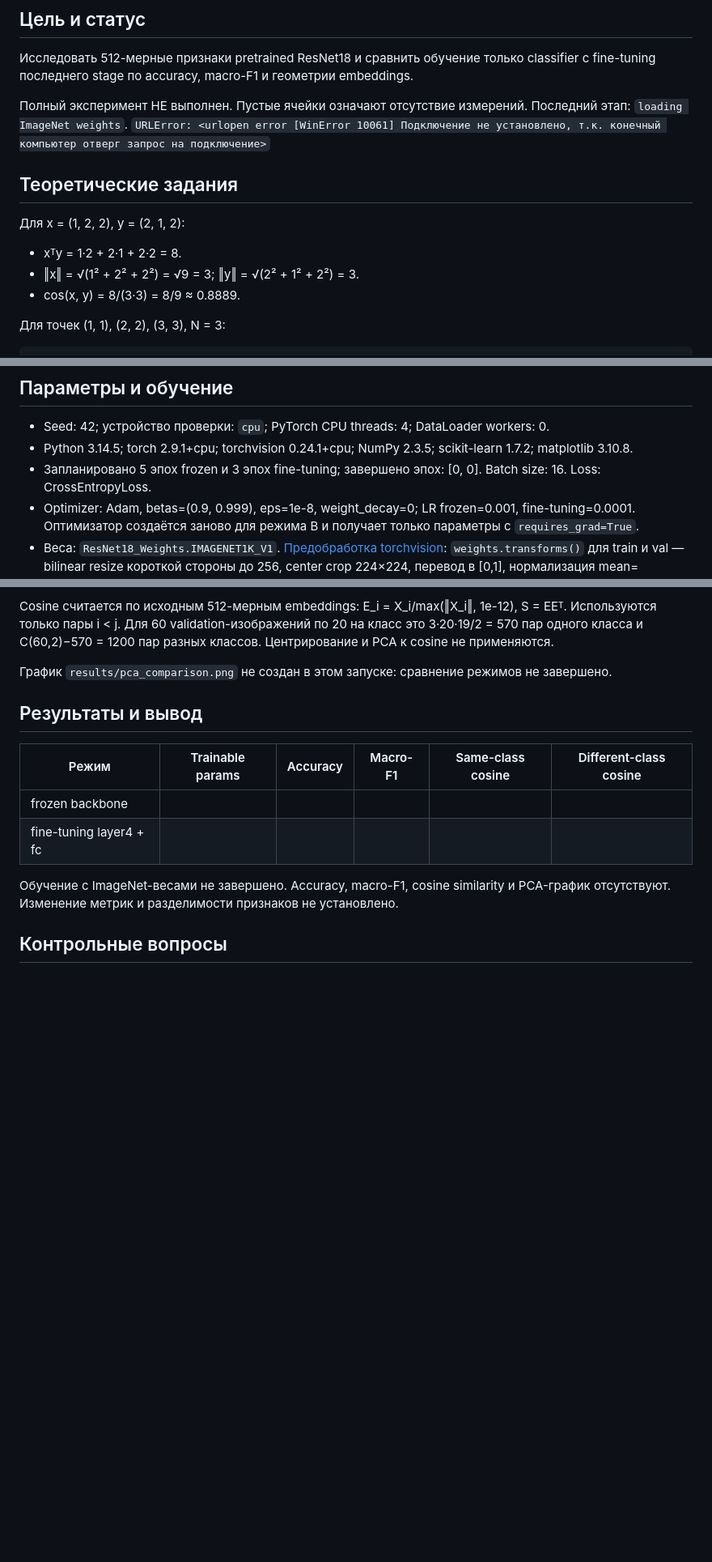
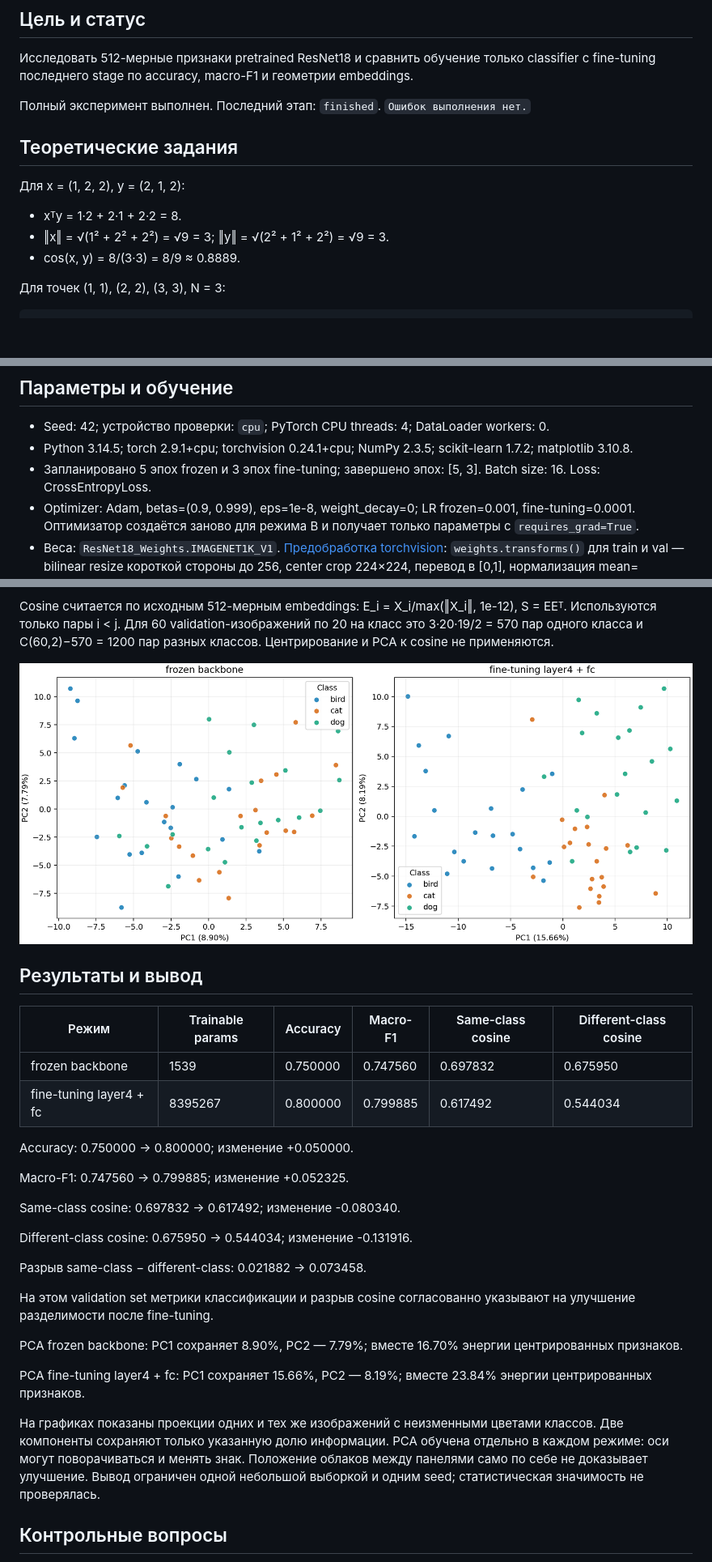
Before and after one commit to DaRRiKs/cvlab12, a Markdown page: report.md, 3 parts joined by grey strips. Shown at 81% size. Drawn GitHub-style; pictures changed too: results/pca_comparison.png (added); blank space fills up the shorter version.

```diff
--- a/report.md
+++ b/report.md
@@ -4,14 +4,14 @@
 
 Исследовать 512-мерные признаки pretrained ResNet18 и сравнить обучение только classifier с fine-tuning последнего stage по accuracy, macro-F1 и геометрии embeddings.
 
-Полный эксперимент НЕ выполнен. Пустые ячейки означают отсутствие измерений. Последний этап: `loading ImageNet weights`. `URLError: <urlopen error [WinError 10061] Подключение не установлено, т.к. конечный компьютер отверг запрос на подключение>`
+Полный эксперимент выполнен. Последний этап: `finished`. `Ошибок выполнения нет.`
 
 ## Теоретические задания
 
 Для x = (1, 2, 2), y = (2, 1, 2):
 
 - xᵀy = 1·2 + 2·1 + 2·2 = 8.
-- ‖x‖ = √(1² + 2² + 2²) = √9 = 3; ‖y‖ = √(2² + 1² + 2²) = 3.
+- ‖x‖ = √(1² + 2² + 2²) = √9 = 3; ‖y‖ = √(2² + 1² + 2²) = √9 = 3.
 - cos(x, y) = 8/(3·3) = 8/9 ≈ 0.8889.
 
 Для точек (1, 1), (2, 2), (3, 3), N = 3:
@@ -53,7 +53,7 @@ PC1 направлена вдоль y = x, PC2 перпендикулярна е
 
 - Seed: 42; устройство проверки: `cpu`; PyTorch CPU threads: 4; DataLoader workers: 0.
 - Python 3.14.5; torch 2.9.1+cpu; torchvision 0.24.1+cpu; NumPy 2.3.5; scikit-learn 1.7.2; matplotlib 3.10.8.
-- Запланировано 5 эпох frozen и 3 эпох fine-tuning; завершено эпох: [0, 0]. Batch size: 16. Loss: CrossEntropyLoss.
+- Запланировано 5 эпох frozen и 3 эпох fine-tuning; завершено эпох: [5, 3]. Batch size: 16. Loss: CrossEntropyLoss.
 - Optimizer: Adam, betas=(0.9, 0.999), eps=1e-8, weight_decay=0; LR frozen=0.001, fine-tuning=0.0001. Оптимизатор создаётся заново для режима B и получает только параметры с `requires_grad=True`.
 - Веса: `ResNet18_Weights.IMAGENET1K_V1`. [Предобработка torchvision](https://docs.pytorch.org/vision/0.24/models/generated/torchvision.models.resnet18.html): `weights.transforms()` для train и val — bilinear resize короткой стороны до 256, center crop 224×224, перевод в [0,1], нормализация mean=(0.485,0.456,0.406), std=(0.229,0.224,0.225). Случайные аугментации не применяются. Увеличение CIFAR-10 до 224×224 не восстанавливает отсутствующие детали.
 
@@ -77,16 +77,32 @@ explained_energy(k) = Σ_(i≤k) σ_i² / Σ_i σ_i²
 
 Cosine считается по исходным 512-мерным embeddings: E_i = X_i/max(‖X_i‖, 1e-12), S = EEᵀ. Используются только пары i < j. Для 60 validation-изображений по 20 на класс это 3·20·19/2 = 570 пар одного класса и C(60,2)−570 = 1200 пар разных классов. Центрирование и PCA к cosine не применяются.
 
-График `results/pca_comparison.png` не создан в этом запуске: сравнение режимов не завершено.
+![PCA двух режимов](results/pca_comparison.png)
 
 ## Результаты и вывод
 
 | Режим | Trainable params | Accuracy | Macro-F1 | Same-class cosine | Different-class cosine |
 | --- | --- | --- | --- | --- | --- |
-| frozen backbone |  |  |  |  |  |
-| fine-tuning layer4 + fc |  |  |  |  |  |
+| frozen backbone | 1539 | 0.750000 | 0.747560 | 0.697832 | 0.675950 |
+| fine-tuning layer4 + fc | 8395267 | 0.800000 | 0.799885 | 0.617492 | 0.544034 |
 
-Обучение с ImageNet-весами не завершено. Accuracy, macro-F1, cosine similarity и PCA-график отсутствуют. Изменение метрик и разделимости признаков не установлено.
+Accuracy: 0.750000 → 0.800000; изменение +0.050000.
+
+Macro-F1: 0.747560 → 0.799885; изменение +0.052325.
+
+Same-class cosine: 0.697832 → 0.617492; изменение -0.080340.
+
+Different-class cosine: 0.675950 → 0.544034; изменение -0.131916.
+
+Разрыв same-class − different-class: 0.021882 → 0.073458.
+
+На этом validation set метрики классификации и разрыв cosine согласованно указывают на улучшение разделимости после fine-tuning.
+
+PCA frozen backbone: PC1 сохраняет 8.90%, PC2 — 7.79%; вместе 16.70% энергии центрированных признаков.
+
+PCA fine-tuning layer4 + fc: PC1 сохраняет 15.66%, PC2 — 8.19%; вместе 23.84% энергии центрированных признаков.
+
+На графиках показаны проекции одних и тех же изображений с неизменными цветами классов. Две компоненты сохраняют только указанную долю информации. PCA обучена отдельно в каждом режиме: оси могут поворачиваться и менять знак. Положение облаков между панелями само по себе не доказывает улучшение. Вывод ограничен одной небольшой выборкой и одним seed; статистическая значимость не проверялась.
 
 ## Контрольные вопросы
 
```
Also changed, not shown: other parts of report.md (+9 -9 lines), results/terminal_output.png (added), 11 other files.
